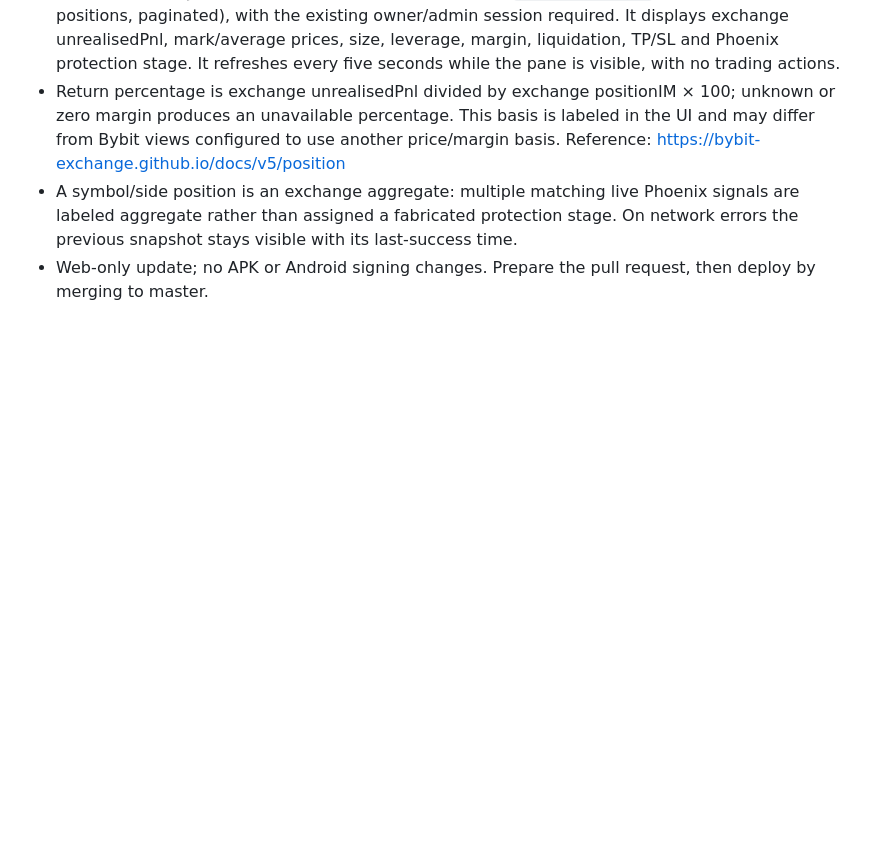
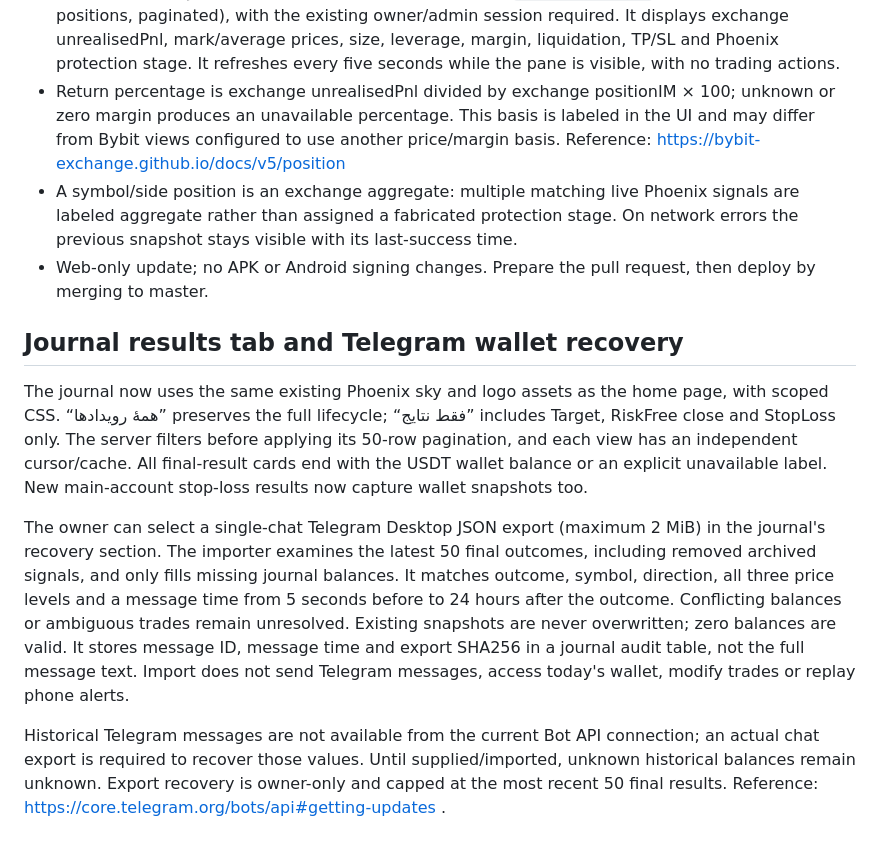
Before and after one commit to rezazarqami/Phoenix, a Markdown page: docs/in-app-review-and-alerts.md, the part around the change. Drawn GitHub-style; blank space fills up the shorter version.

Commit message:
Add branded result journal tabs and verified Telegram wallet recovery

```diff
--- a/docs/in-app-review-and-alerts.md
+++ b/docs/in-app-review-and-alerts.md
@@ -27,3 +27,12 @@ The APK build remains on the existing CI signing key and identity. This PR does
 - Return percentage is exchange unrealisedPnl divided by exchange positionIM × 100; unknown or zero margin produces an unavailable percentage. This basis is labeled in the UI and may differ from Bybit views configured to use another price/margin basis. Reference: https://bybit-exchange.github.io/docs/v5/position
 - A symbol/side position is an exchange aggregate: multiple matching live Phoenix signals are labeled aggregate rather than assigned a fabricated protection stage. On network errors the previous snapshot stays visible with its last-success time.
 - Web-only update; no APK or Android signing changes. Prepare the pull request, then deploy by merging to master.
+
+
+## Journal results tab and Telegram wallet recovery
+
+The journal now uses the same existing Phoenix sky and logo assets as the home page, with scoped CSS. “همهٔ رویدادها” preserves the full lifecycle; “فقط نتایج” includes Target, RiskFree close and StopLoss only. The server filters before applying its 50-row pagination, and each view has an independent cursor/cache. All final-result cards end with the USDT wallet balance or an explicit unavailable label. New main-account stop-loss results now capture wallet snapshots too.
+
+The owner can select a single-chat Telegram Desktop JSON export (maximum 2 MiB) in the journal's recovery section. The importer examines the latest 50 final outcomes, including removed archived signals, and only fills missing journal balances. It matches outcome, symbol, direction, all three price levels and a message time from 5 seconds before to 24 hours after the outcome. Conflicting balances or ambiguous trades remain unresolved. Existing snapshots are never overwritten; zero balances are valid. It stores message ID, message time and export SHA256 in a journal audit table, not the full message text. Import does not send Telegram messages, access today's wallet, modify trades or replay phone alerts.
+
+Historical Telegram messages are not available from the current Bot API connection; an actual chat export is required to recover those values. Until supplied/imported, unknown historical balances remain unknown. Export recovery is owner-only and capped at the most recent 50 final results. Reference: https://core.telegram.org/bots/api#getting-updates .
```
